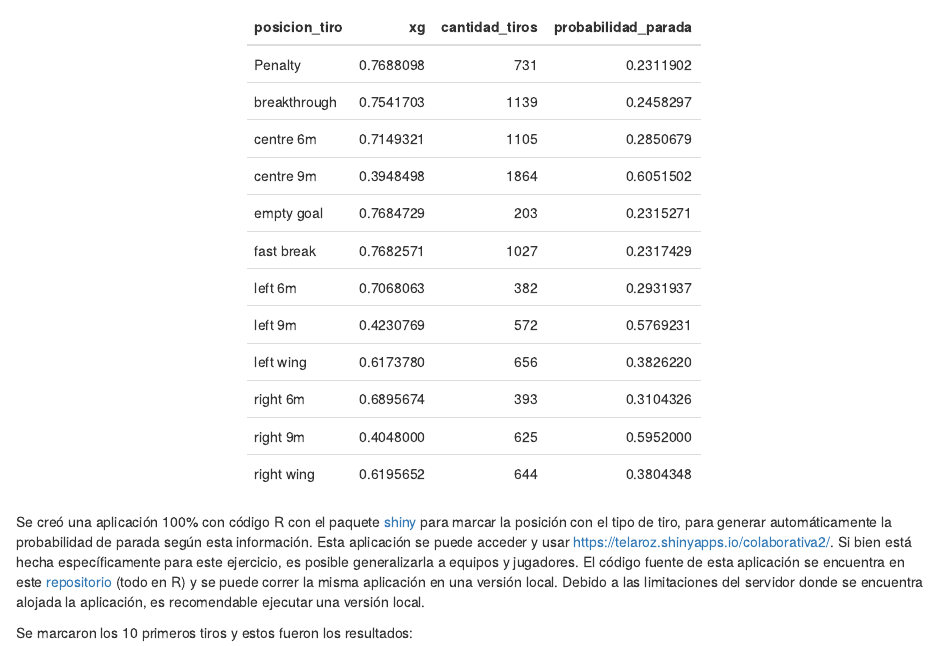
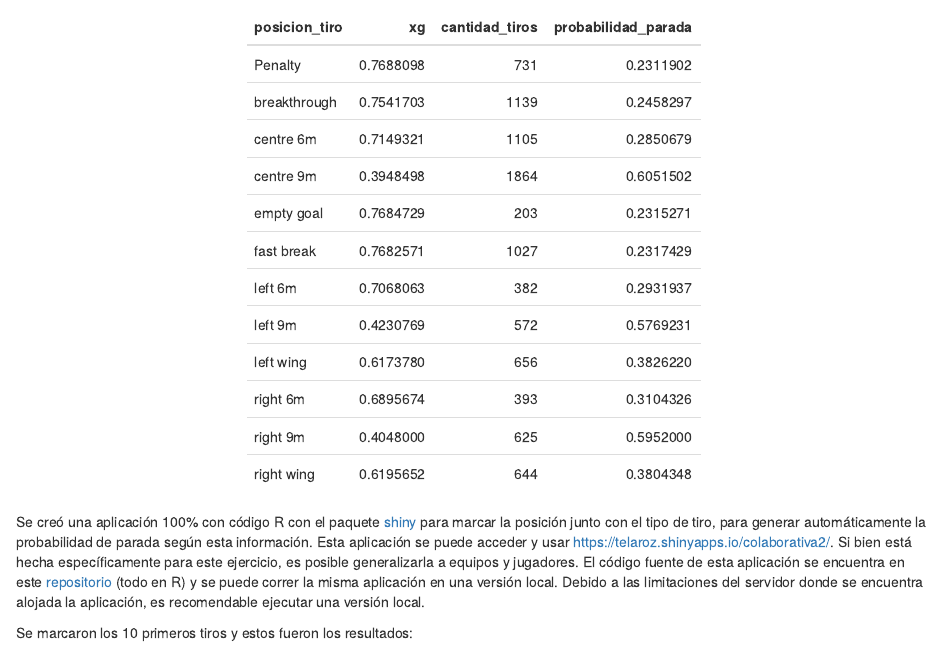
Before and after one commit to telaroz/colaborativa2, an R Markdown document (tarea2.Rmd): the page in a window 1100 px wide, from 370 px down. Rendered offline with R 4.5, knitr and Pandoc, with nearby package versions; drawn as R Markdown's standard HTML page in place of the format the file asks for; some code elsewhere in the file could not run offline.

Commit message:
Cambios leves de redacción.

````diff
--- a/tarea2.Rmd
+++ b/tarea2.Rmd
@@ -27,7 +27,7 @@ kableExtra::kable(tabla) %>%
   kableExtra::kable_styling(full_width = FALSE)
 ```
 
-Se creó una aplicación 100% con código R con el paquete [shiny](https://shiny.rstudio.com/) para marcar la posición con el tipo de tiro, para generar automáticamente la probabilidad de parada según esta información. Esta aplicación se puede acceder y usar
+Se creó una aplicación 100% con código R con el paquete [shiny](https://shiny.rstudio.com/) para marcar la posición junto con el tipo de tiro, para generar automáticamente la probabilidad de parada según esta información. Esta aplicación se puede acceder y usar
 <https://telaroz.shinyapps.io/colaborativa2/>. Si bien está hecha específicamente para este ejercicio, es posible generalizarla a equipos y jugadores. El código fuente de esta aplicación se encuentra en este [repositorio](https://github.com/telaroz/colaborativa2/) (todo en R) y se puede correr la misma aplicación en una versión local. Debido a las limitaciones del servidor donde se encuentra alojada la aplicación, es recomendable ejecutar una versión local.
 
 Se marcaron los 10 primeros tiros y estos fueron los resultados:
````
